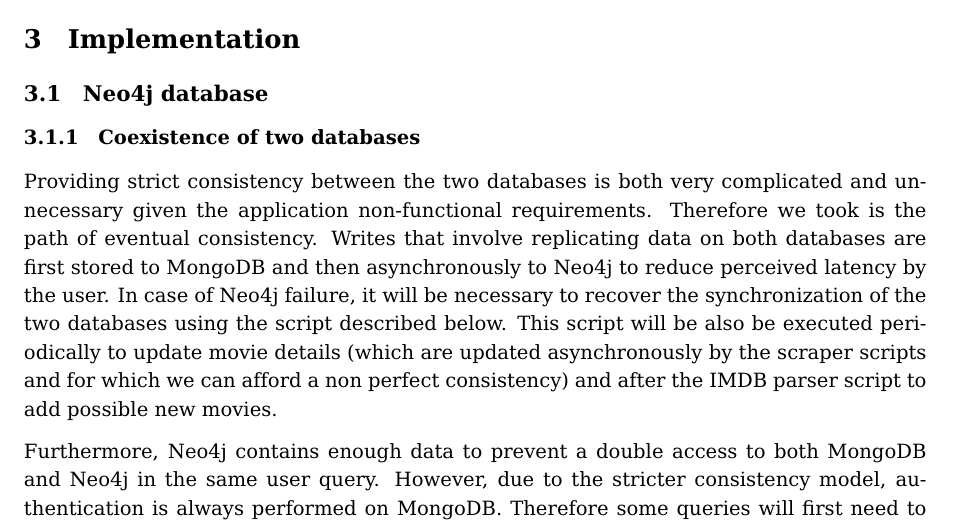
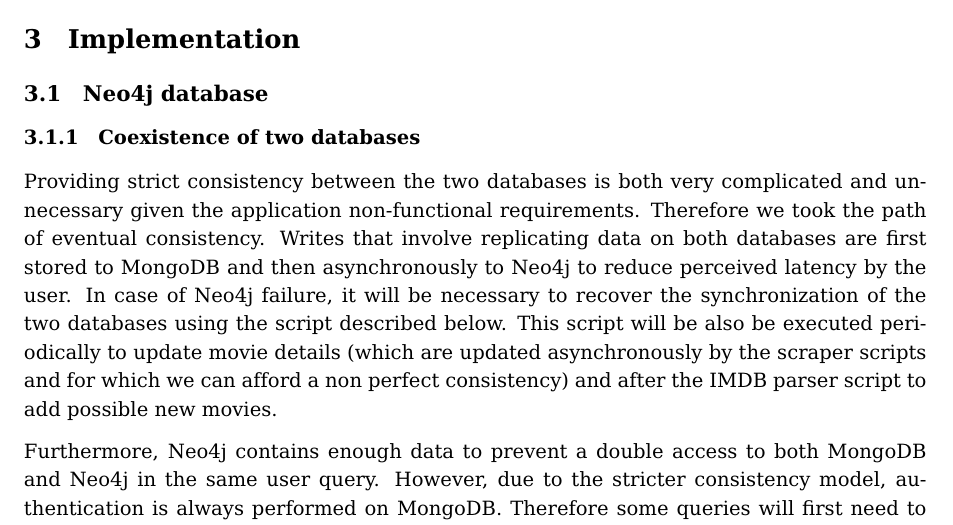
Before and after one commit to mirko-laruina/lsmsdb-Movienator, a LaTeX document (docs/design_document/design_document.tex): part of page 7 of 13, cut so that both start at the same text. Compiled offline with pdfLaTeX.

Commit message:
doc: typo

```diff
--- a/docs/design_document/design_document.tex
+++ b/docs/design_document/design_document.tex
@@ -287,7 +287,7 @@ The application will be made of the following 4 components:
 
 Providing strict consistency between the two databases is both very complicated
 and unnecessary given the application non-functional requirements. Therefore
-we took is the path of eventual consistency. Writes that
+we took the path of eventual consistency. Writes that
 involve replicating data on both databases are first stored to MongoDB and then
 asynchronously to Neo4j to reduce perceived latency by the user.
 In case of Neo4j failure, it will be necessary to recover the synchronization
```
